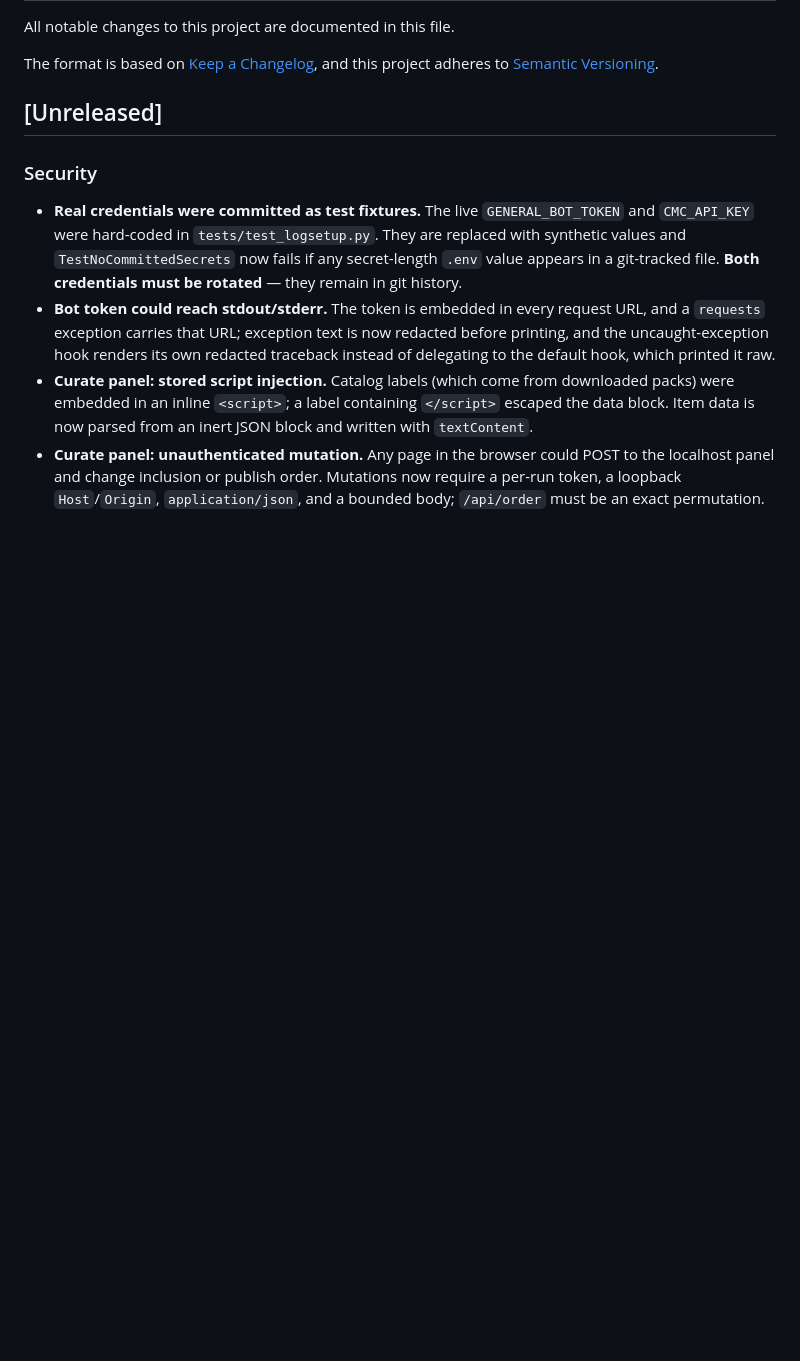
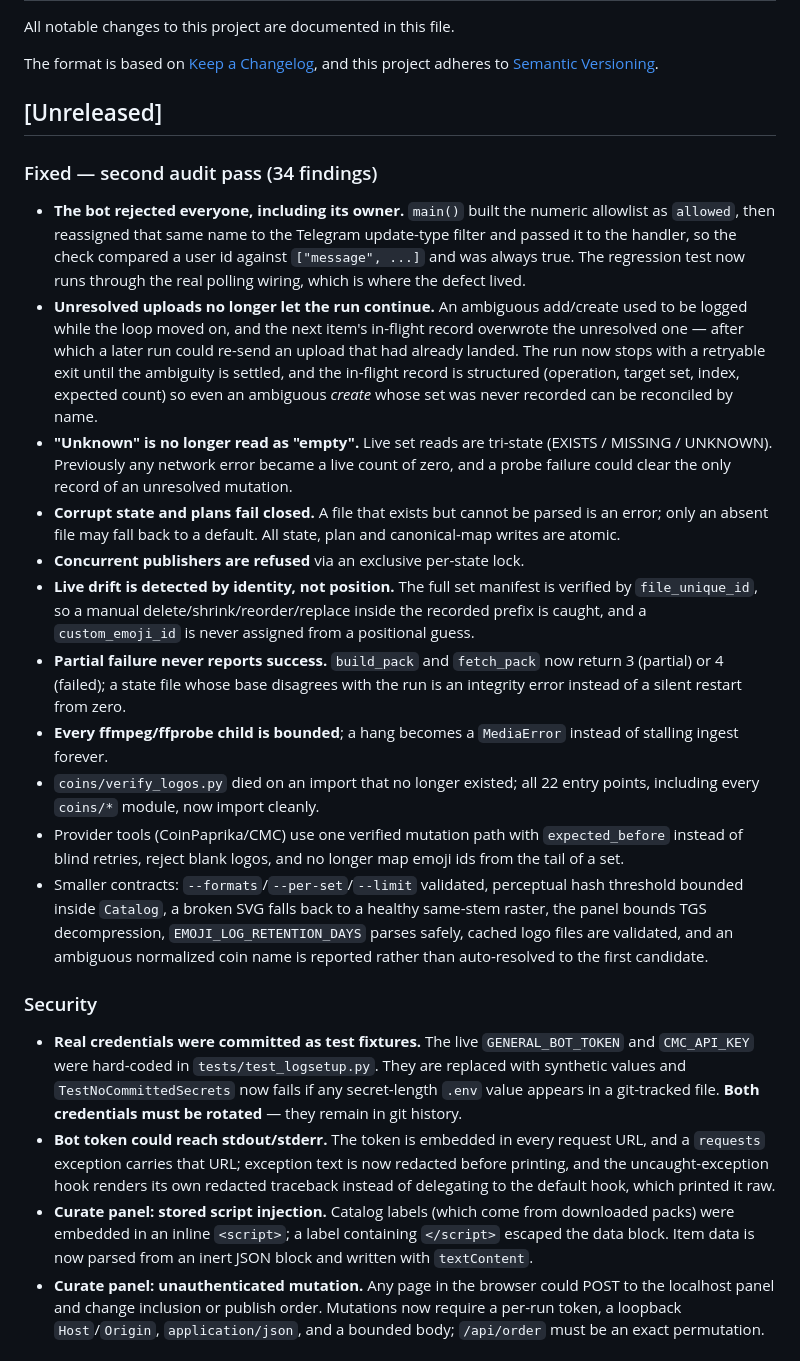
Before and after one commit to KiaroSama/Emoji-Mapper, a Markdown page: CHANGELOG.md, the part around the change. Drawn GitHub-style; blank space fills up the shorter version.

Commit message:
docs: record the second audit pass in the changelog
Co-Authored-By: Claude Opus 5 <noreply@anthropic.com>

```diff
--- a/CHANGELOG.md
+++ b/CHANGELOG.md
@@ -6,6 +6,47 @@ The format is based on [Keep a Changelog](https://keepachangelog.com/en/1.1.0/),
 and this project adheres to [Semantic Versioning](https://semver.org/spec/v2.0.0.html).
 
 ## [Unreleased]
+
+### Fixed — second audit pass (34 findings)
+- **The bot rejected everyone, including its owner.** `main()` built the numeric
+  allowlist as `allowed`, then reassigned that same name to the Telegram
+  update-type filter and passed it to the handler, so the check compared a user
+  id against `["message", ...]` and was always true. The regression test now
+  runs through the real polling wiring, which is where the defect lived.
+- **Unresolved uploads no longer let the run continue.** An ambiguous
+  add/create used to be logged while the loop moved on, and the next item's
+  in-flight record overwrote the unresolved one — after which a later run could
+  re-send an upload that had already landed. The run now stops with a retryable
+  exit until the ambiguity is settled, and the in-flight record is structured
+  (operation, target set, index, expected count) so even an ambiguous *create*
+  whose set was never recorded can be reconciled by name.
+- **"Unknown" is no longer read as "empty".** Live set reads are tri-state
+  (EXISTS / MISSING / UNKNOWN). Previously any network error became a live count
+  of zero, and a probe failure could clear the only record of an unresolved
+  mutation.
+- **Corrupt state and plans fail closed.** A file that exists but cannot be
+  parsed is an error; only an absent file may fall back to a default. All state,
+  plan and canonical-map writes are atomic.
+- **Concurrent publishers are refused** via an exclusive per-state lock.
+- **Live drift is detected by identity, not position.** The full set manifest is
+  verified by `file_unique_id`, so a manual delete/shrink/reorder/replace inside
+  the recorded prefix is caught, and a `custom_emoji_id` is never assigned from
+  a positional guess.
+- **Partial failure never reports success.** `build_pack` and `fetch_pack` now
+  return 3 (partial) or 4 (failed); a state file whose base disagrees with the
+  run is an integrity error instead of a silent restart from zero.
+- **Every ffmpeg/ffprobe child is bounded**; a hang becomes a `MediaError`
+  instead of stalling ingest forever.
+- `coins/verify_logos.py` died on an import that no longer existed; all 22
+  entry points, including every `coins/*` module, now import cleanly.
+- Provider tools (CoinPaprika/CMC) use one verified mutation path with
+  `expected_before` instead of blind retries, reject blank logos, and no longer
+  map emoji ids from the tail of a set.
+- Smaller contracts: `--formats`/`--per-set`/`--limit` validated, perceptual
+  hash threshold bounded inside `Catalog`, a broken SVG falls back to a healthy
+  same-stem raster, the panel bounds TGS decompression, `EMOJI_LOG_RETENTION_DAYS`
+  parses safely, cached logo files are validated, and an ambiguous normalized
+  coin name is reported rather than auto-resolved to the first candidate.
 
 ### Security
 - **Real credentials were committed as test fixtures.** The live
```
